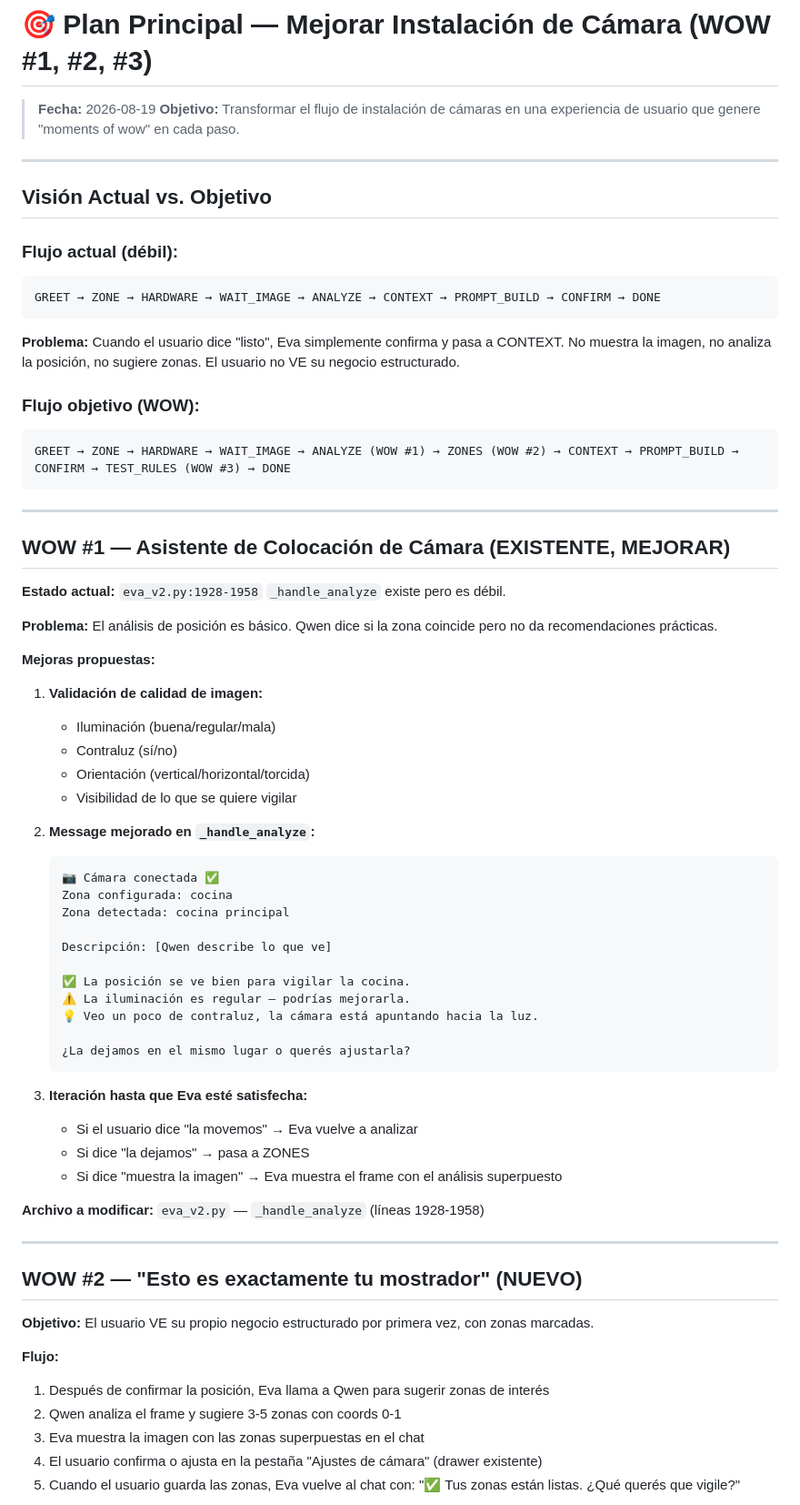
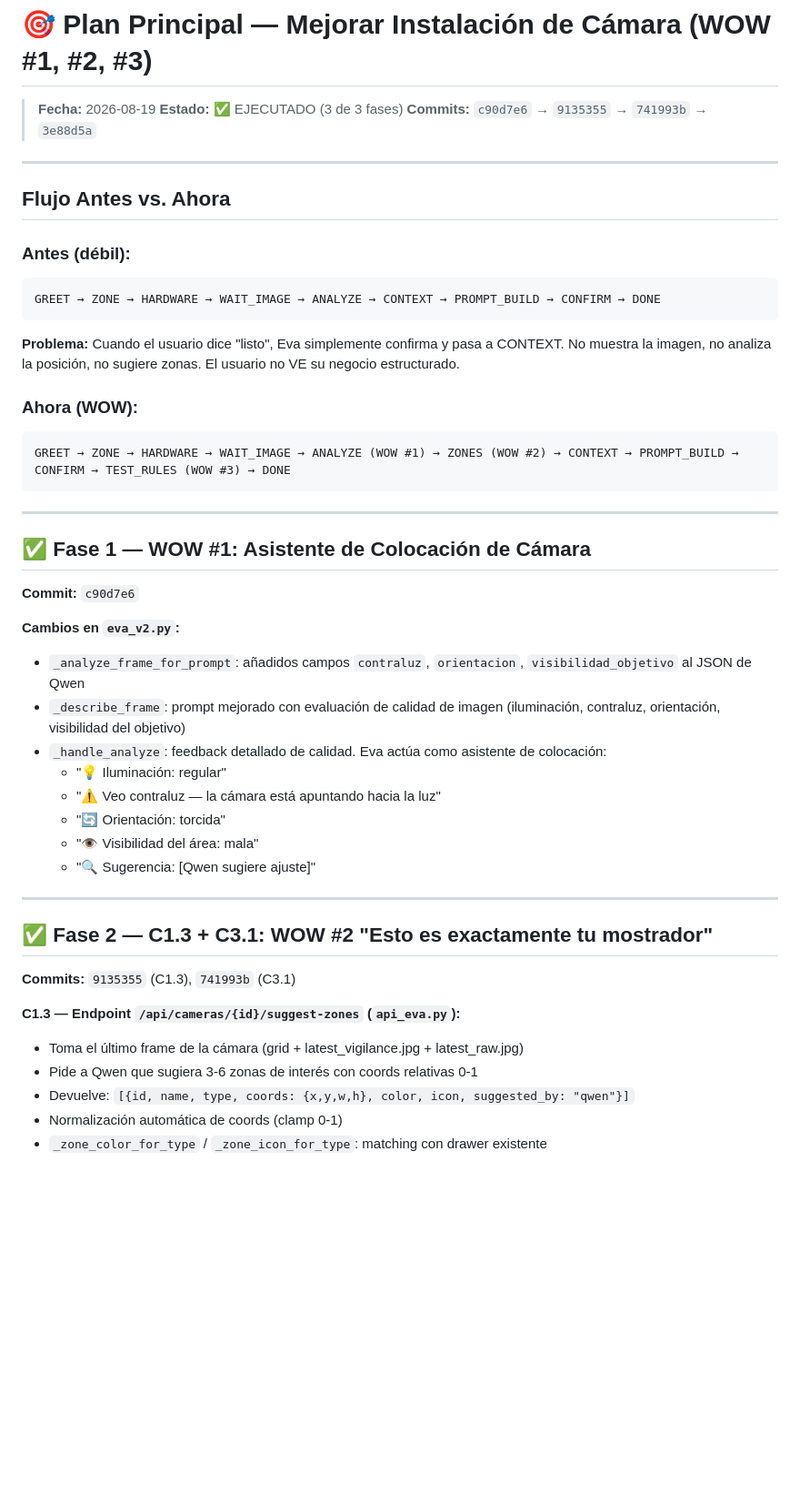
Before and after one commit to samuel0117-coder/ojoia-eva, a Markdown page: docs/PLAN_PRINCIPAL_INSTALACION_CAMARA.md, the part around one of its changes. Shown at 91% size. Drawn GitHub-style; blank space fills up the shorter version.

````diff
--- a/docs/PLAN_PRINCIPAL_INSTALACION_CAMARA.md
+++ b/docs/PLAN_PRINCIPAL_INSTALACION_CAMARA.md
@@ -1,72 +1,51 @@
 # 🎯 Plan Principal — Mejorar Instalación de Cámara (WOW #1, #2, #3)
 
 > **Fecha:** 2026-08-19
-> **Objetivo:** Transformar el flujo de instalación de cámaras en una experiencia de usuario que genere "moments of wow" en cada paso.
+> **Estado:** ✅ EJECUTADO (3 de 3 fases)
+> **Commits:** `c90d7e6` → `9135355` → `741993b` → `3e88d5a`
 
 ---
 
-## Visión Actual vs. Objetivo
+## Flujo Antes vs. Ahora
 
-### Flujo actual (débil):
+### Antes (débil):
 ```
 GREET → ZONE → HARDWARE → WAIT_IMAGE → ANALYZE → CONTEXT → PROMPT_BUILD → CONFIRM → DONE
 ```
 
 **Problema:** Cuando el usuario dice "listo", Eva simplemente confirma y pasa a CONTEXT. No muestra la imagen, no analiza la posición, no sugiere zonas. El usuario no VE su negocio estructurado.
 
-### Flujo objetivo (WOW):
+### Ahora (WOW):
 ```
 GREET → ZONE → HARDWARE → WAIT_IMAGE → ANALYZE (WOW #1) → ZONES (WOW #2) → CONTEXT → PROMPT_BUILD → CONFIRM → TEST_RULES (WOW #3) → DONE
 ```
 
 ---
 
-## WOW #1 — Asistente de Colocación de Cámara (EXISTENTE, MEJORAR)
+## ✅ Fase 1 — WOW #1: Asistente de Colocación de Cámara
 
-**Estado actual:** `eva_v2.py:1928-1958` `_handle_analyze` existe pero es débil.
+**Commit:** `c90d7e6`
 
-**Problema:** El análisis de posición es básico. Qwen dice si la zona coincide pero no da recomendaciones prácticas.
-
-**Mejoras propuestas:**
-
-1. **Validación de calidad de imagen:**
-   - Iluminación (buena/regular/mala)
-   - Contraluz (sí/no)
-   - Orientación (vertical/horizontal/torcida)
-   - Visibilidad de lo que se quiere vigilar
-
-2. **Message mejorado en `_handle_analyze`:**
-   ```
-   📷 Cámara conectada ✅
-   Zona configurada: cocina
-   Zona detectada: cocina principal
-
-   Descripción: [Qwen describe lo que ve]
-
-   ✅ La posición se ve bien para vigilar la cocina.
-   ⚠️ La iluminación es regular — podrías mejorarla.
-   💡 Veo un poco de contraluz, la cámara está apuntando hacia la luz.
-
-   ¿La dejamos en el mismo lugar o querés ajustarla?
-   ```
-
-3. **Iteración hasta que Eva esté satisfecha:**
-   - Si el usuario dice "la movemos" → Eva vuelve a analizar
-   - Si dice "la dejamos" → pasa a ZONES
-   - Si dice "muestra la imagen" → Eva muestra el frame con el análisis superpuesto
-
-**Archivo a modificar:** `eva_v2.py` — `_handle_analyze` (líneas 1928-1958)
+**Cambios en `eva_v2.py`:**
+- `_analyze_frame_for_prompt`: añadidos campos `contraluz`, `orientacion`, `visibilidad_objetivo` al JSON de Qwen
+- `_describe_frame`: prompt mejorado con evaluación de calidad de imagen (iluminación, contraluz, orientación, visibilidad del objetivo)
+- `_handle_analyze`: feedback detallado de calidad. Eva actúa como asistente de colocación:
+  - "💡 Iluminación: regular"
+  - "⚠️ Veo contraluz — la cámara está apuntando hacia la luz"
+  - "🔄 Orientación: torcida"
+  - "👁️ Visibilidad del área: mala"
+  - "🔍 Sugerencia: [Qwen sugiere ajuste]"
 
 ---
 
-## WOW #2 — "Esto es exactamente tu mostrador" (NUEVO)
+## ✅ Fase 2 — C1.3 + C3.1: WOW #2 "Esto es exactamente tu mostrador"
 
-**Objetivo:** El usuario VE su propio negocio estructurado por primera vez, con zonas marcadas.
+**Commits:** `9135355` (C1.3), `741993b` (C3.1)
 
-**Flujo:**
-1. Después de confirmar la posición, Eva llama a Qwen para sugerir zonas de interés
-2. Qwen analiza el frame y sugiere 3-5 zonas con coords 0-1
-3. Eva muestra la imagen con las zonas superpuestas en el chat
-4. El usuario confirma o ajusta en la pestaña "Ajustes de cámara" (drawer existente)
-5. Cuando el usuario guarda las zonas, Eva vuelve al chat con: "✅ Tus zonas están listas. ¿Qué querés que vigile?"
+**C1.3 — Endpoint `/api/cameras/{id}/suggest-zones` (`api_eva.py`):**
+- Toma el último frame de la cámara (grid + latest_vigilance.jpg + latest_raw.jpg)
+- Pide a Qwen que sugiera 3-6 zonas de interés con coords relativas 0-1
+- Devuelve: `[{id, name, type, coords: {x,y,w,h}, color, icon, suggested_by: "qwen"}]`
+- Normalización automática de coords (clamp 0-1)
+- `_zone_color_for_type` / `_zone_icon_for_type`: matching con drawer existente
 
````
Also changed, not shown: other parts of docs/PLAN_PRINCIPAL_INSTALACION_CAMARA.md (+60 -84 lines).
